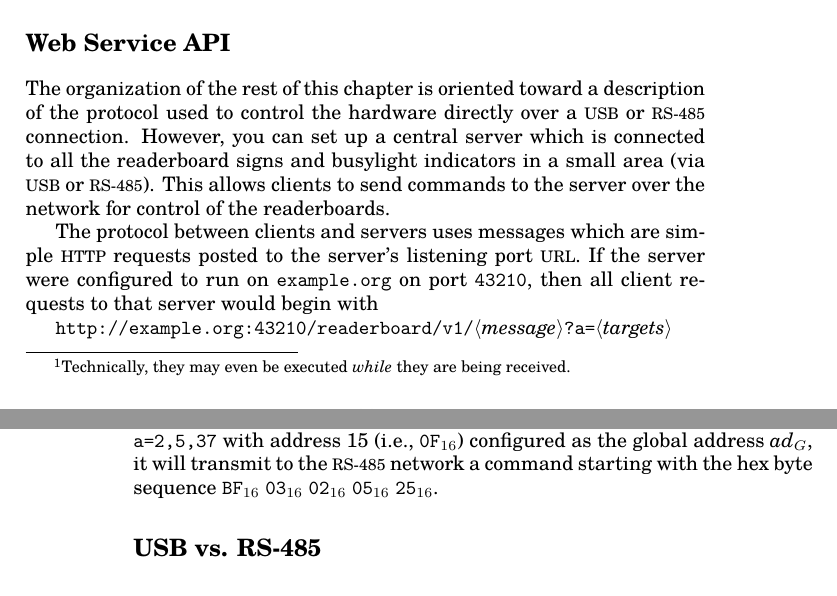
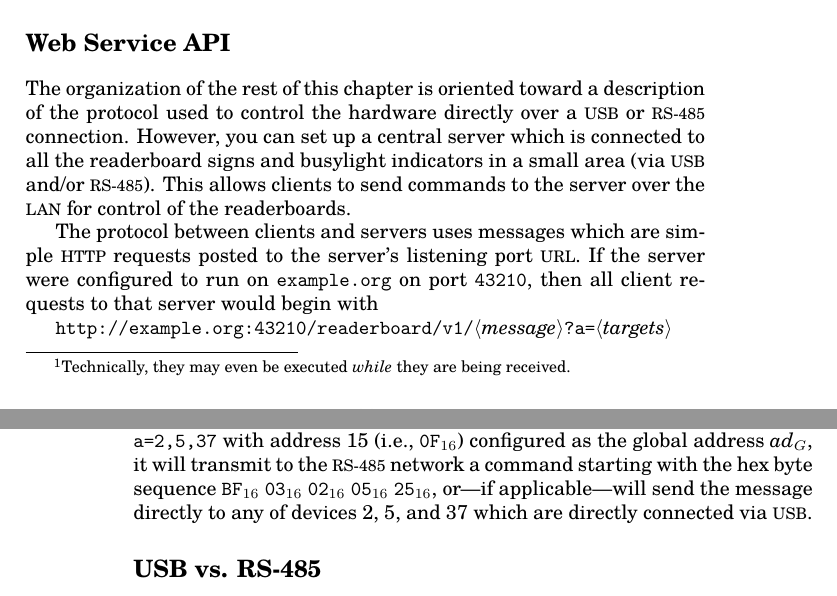
Before and after one commit to MadScienceZone/readerboard, a LaTeX book (doc/readerboard.tex): two parts of pages 17 and 18 of 79, joined at a grey line, cut so that both start at the same text. Compiled offline with pdfLaTeX.

Commit message:
doc updates

```diff
--- a/doc/readerboard.tex
+++ b/doc/readerboard.tex
@@ -472,8 +472,8 @@ indicated.
 The organization of the rest of this chapter is oriented toward a description of the
 protocol used to control the hardware directly over a \acronym{USB} or \acronym{RS-485}
 connection. However, you can set up a central server which is connected to all the
-readerboard signs and busylight indicators in a small area (via \acronym{USB} or \acronym{RS-485}).
-This allows clients to send commands to the server over the network for control of the readerboards.
+readerboard signs and busylight indicators in a small area (via \acronym{USB} and/or \acronym{RS-485}).
+This allows clients to send commands to the server over the \acronym{LAN} for control of the readerboards.
 
 The protocol between clients and servers uses messages which are simple \acronym{HTTP} requests
 posted to the server's listening port \acronym{URL}. If the server were configured to run
@@ -521,7 +521,8 @@ would transmit to the \acronym{RS-485} network the command starting with the hex
 description that follows.)
 
 If multiple devices are targeted, e.g., with a message containing the field \z{a=2,5,37} with address 15 (i.e., \z{0F}$_{16}$) configured as the global address \Var{ad$_G$},
-it will transmit to the \acronym{RS-485} network a command starting with the hex byte sequence \z{BF}$_{16}$ \z{03}$_{16}$ \z{02}$_{16}$ \z{05}$_{16}$ \z{25}$_{16}$.
+it will transmit to the \acronym{RS-485} network a command starting with the hex byte sequence \z{BF}$_{16}$ \z{03}$_{16}$ \z{02}$_{16}$ \z{05}$_{16}$ \z{25}$_{16}$, or---if applicable---will send the message directly to any of devices 2, 5, and 37 which are directly connected via \acronym{USB}.
+
 \section{USB vs. RS-485}
 The protocol used to send commands to the readerboard is different depending on
 whether the host is sending directly to a single readerboard over a \acronym{USB}
```
Also changed, not shown: 1 other file.
